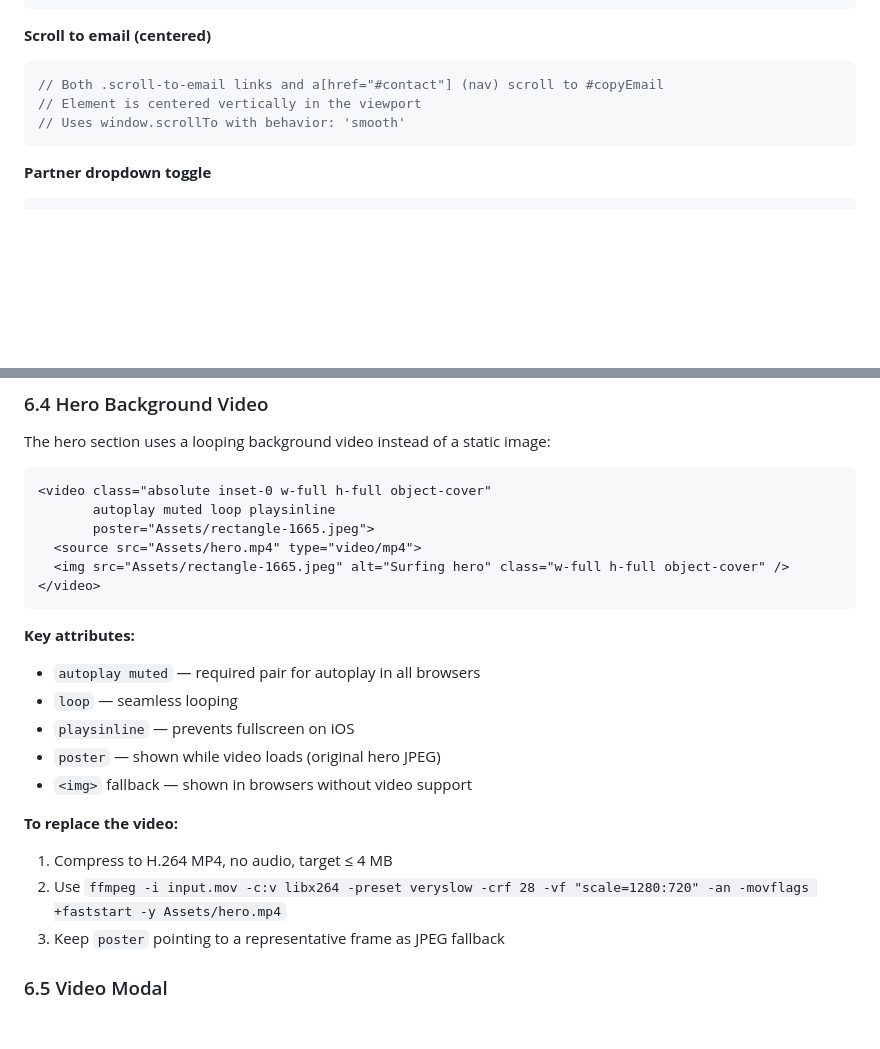
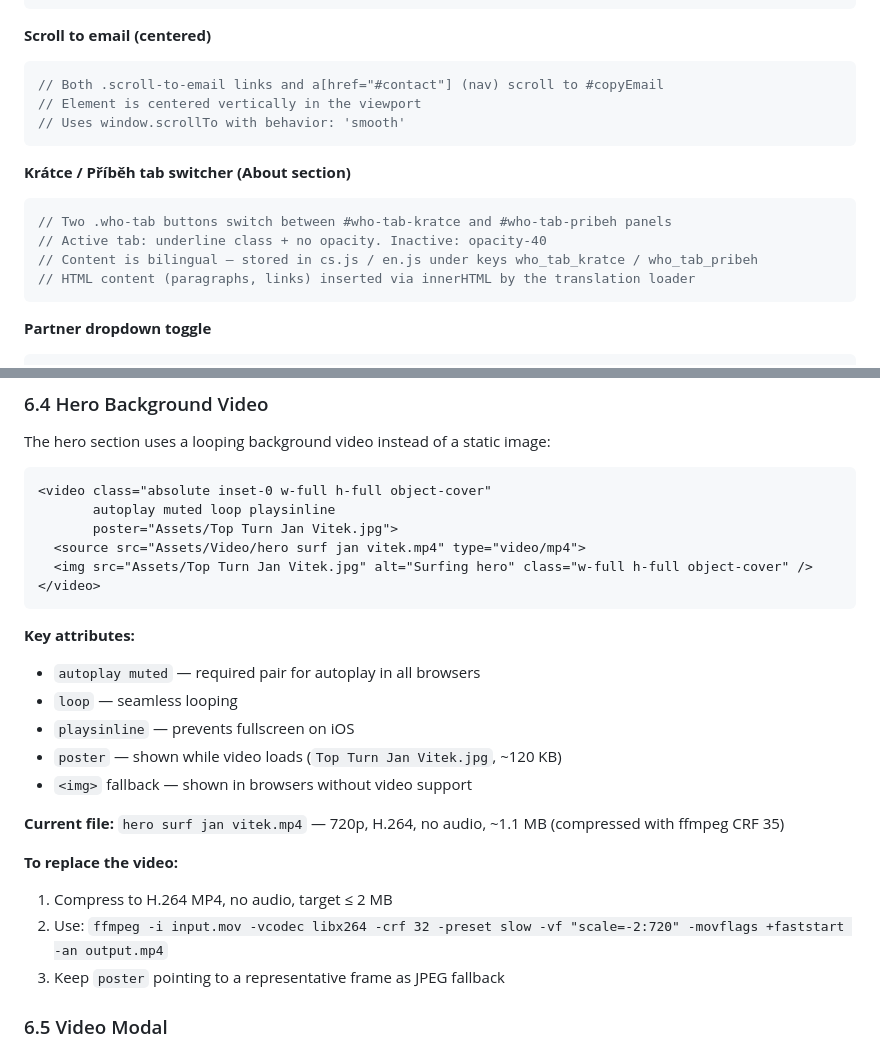
Before and after one commit to wonderwayofj/surfweb, a Markdown page: DOCS.md, 2 parts joined by grey strips. Drawn GitHub-style; blank space fills up the shorter version.

````diff
--- a/DOCS.md
+++ b/DOCS.md
@@ -320,6 +318,14 @@ navigator.clipboard.writeText('wonderwayofj@gmail.com')
 // Uses window.scrollTo with behavior: 'smooth'
 ```
 
+**Krátce / Příběh tab switcher (About section)**
+```js
+// Two .who-tab buttons switch between #who-tab-kratce and #who-tab-pribeh panels
+// Active tab: underline class + no opacity. Inactive: opacity-40
+// Content is bilingual — stored in cs.js / en.js under keys who_tab_kratce / who_tab_pribeh
+// HTML content (paragraphs, links) inserted via innerHTML by the translation loader
+```
+
 **Partner dropdown toggle**
 ```js
 // Clicking #partnerDropdown toggles #partnerContent visibility
@@ -523,9 +540,9 @@ The hero section uses a looping background video instead of a static image:
 ```html
 <video class="absolute inset-0 w-full h-full object-cover"
        autoplay muted loop playsinline
-       poster="Assets/rectangle-1665.jpeg">
-  <source src="Assets/hero.mp4" type="video/mp4">
-  <img src="Assets/rectangle-1665.jpeg" alt="Surfing hero" class="w-full h-full object-cover" />
+       poster="Assets/Top Turn Jan Vitek.jpg">
+  <source src="Assets/Video/hero surf jan vitek.mp4" type="video/mp4">
+  <img src="Assets/Top Turn Jan Vitek.jpg" alt="Surfing hero" class="w-full h-full object-cover" />
 </video>
 ```
 
@@ -533,12 +550,14 @@ The hero section uses a looping background video instead of a static image:
 - `autoplay muted` — required pair for autoplay in all browsers
 - `loop` — seamless looping
 - `playsinline` — prevents fullscreen on iOS
-- `poster` — shown while video loads (original hero JPEG)
+- `poster` — shown while video loads (`Top Turn Jan Vitek.jpg`, ~120 KB)
 - `<img>` fallback — shown in browsers without video support
 
+**Current file:** `hero surf jan vitek.mp4` — 720p, H.264, no audio, ~1.1 MB (compressed with ffmpeg CRF 35)
+
 **To replace the video:**
-1. Compress to H.264 MP4, no audio, target ≤ 4 MB
-2. Use `ffmpeg -i input.mov -c:v libx264 -preset veryslow -crf 28 -vf "scale=1280:720" -an -movflags +faststart -y Assets/hero.mp4`
+1. Compress to H.264 MP4, no audio, target ≤ 2 MB
+2. Use: `ffmpeg -i input.mov -vcodec libx264 -crf 32 -preset slow -vf "scale=-2:720" -movflags +faststart -an output.mp4`
 3. Keep `poster` pointing to a representative frame as JPEG fallback
 
 ### 6.5 Video Modal
````
Also changed, not shown: other parts of DOCS.md (+83 -15 lines).
